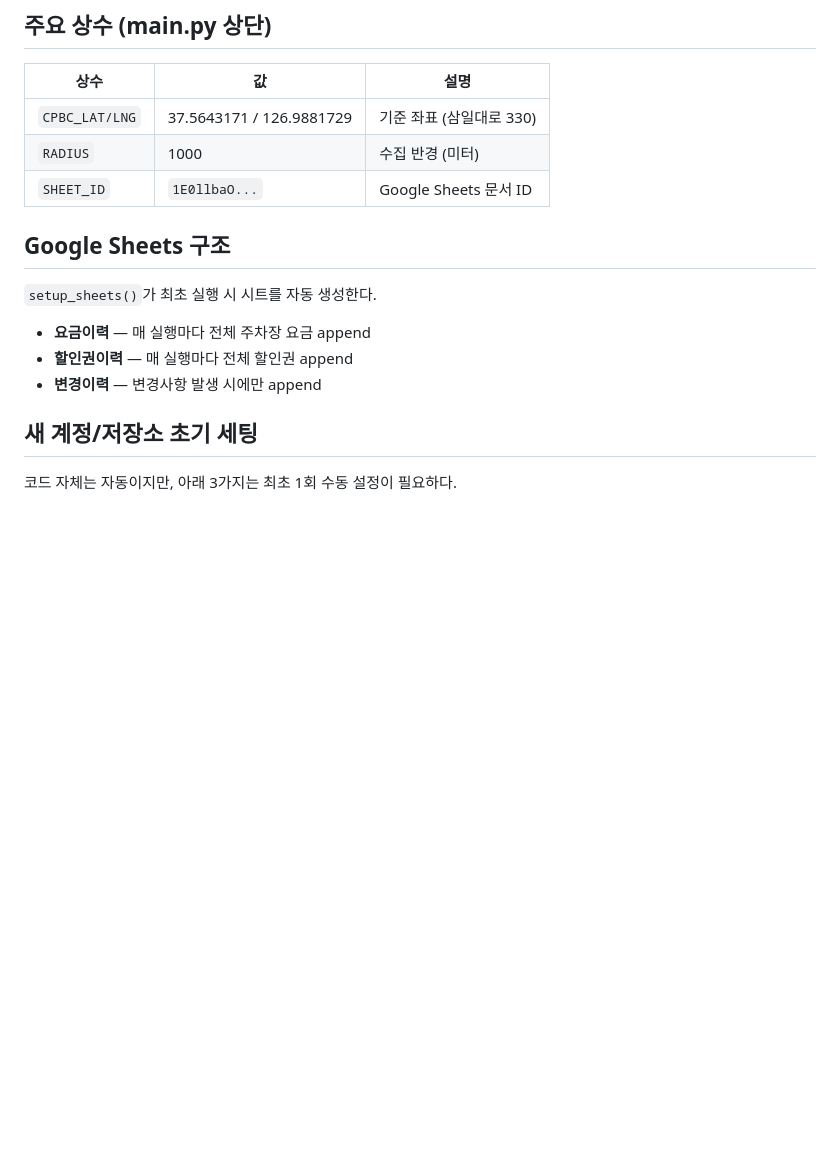
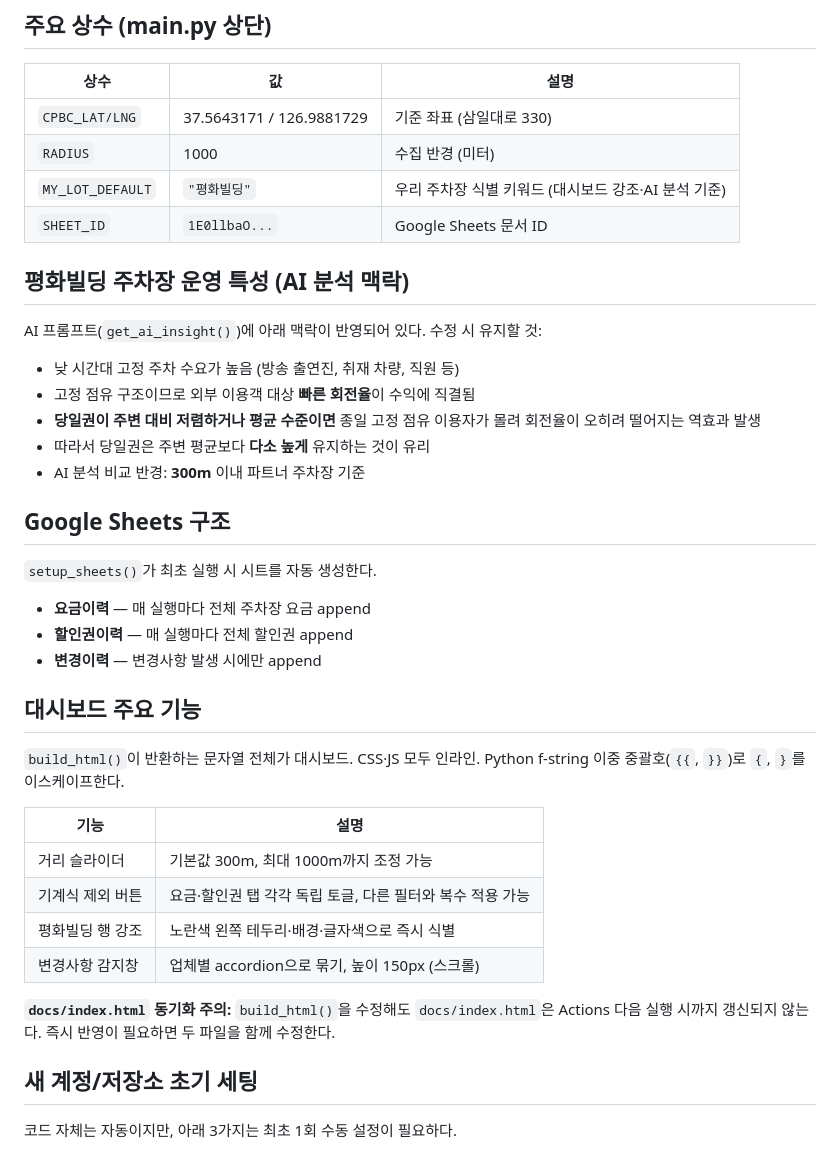
Before and after one commit to twowhy-prog/modu-parking, a Markdown page: CLAUDE.md, the part around one of its changes. Drawn GitHub-style; blank space fills up the shorter version.

```diff
--- a/CLAUDE.md
+++ b/CLAUDE.md
@@ -61,7 +60,18 @@ history.json     실행 타임스탬프 누적 이력 (최대 365개)
 |------|----|------|
 | `CPBC_LAT/LNG` | 37.5643171 / 126.9881729 | 기준 좌표 (삼일대로 330) |
 | `RADIUS` | 1000 | 수집 반경 (미터) |
+| `MY_LOT_DEFAULT` | `"평화빌딩"` | 우리 주차장 식별 키워드 (대시보드 강조·AI 분석 기준) |
 | `SHEET_ID` | `1E0llbaO...` | Google Sheets 문서 ID |
+
+## 평화빌딩 주차장 운영 특성 (AI 분석 맥락)
+
+AI 프롬프트(`get_ai_insight()`)에 아래 맥락이 반영되어 있다. 수정 시 유지할 것:
+
+- 낮 시간대 고정 주차 수요가 높음 (방송 출연진, 취재 차량, 직원 등)
+- 고정 점유 구조이므로 외부 이용객 대상 **빠른 회전율**이 수익에 직결됨
+- **당일권이 주변 대비 저렴하거나 평균 수준이면** 종일 고정 점유 이용자가 몰려 회전율이 오히려 떨어지는 역효과 발생
+- 따라서 당일권은 주변 평균보다 **다소 높게** 유지하는 것이 유리
+- AI 분석 비교 반경: **300m** 이내 파트너 주차장 기준
 
 ## Google Sheets 구조
 
@@ -70,6 +80,19 @@ history.json     실행 타임스탬프 누적 이력 (최대 365개)
 - **요금이력** — 매 실행마다 전체 주차장 요금 append
 - **할인권이력** — 매 실행마다 전체 할인권 append
 - **변경이력** — 변경사항 발생 시에만 append
+
+## 대시보드 주요 기능
+
+`build_html()`이 반환하는 문자열 전체가 대시보드. CSS·JS 모두 인라인. Python f-string 이중 중괄호(`{{`, `}}`)로 `{`, `}`를 이스케이프한다.
+
+| 기능 | 설명 |
+|------|------|
+| 거리 슬라이더 | 기본값 300m, 최대 1000m까지 조정 가능 |
+| 기계식 제외 버튼 | 요금·할인권 탭 각각 독립 토글, 다른 필터와 복수 적용 가능 |
+| 평화빌딩 행 강조 | 노란색 왼쪽 테두리·배경·글자색으로 즉시 식별 |
+| 변경사항 감지창 | 업체별 accordion으로 묶기, 높이 150px (스크롤) |
+
+**`docs/index.html` 동기화 주의:** `build_html()`을 수정해도 `docs/index.html`은 Actions 다음 실행 시까지 갱신되지 않는다. 즉시 반영이 필요하면 두 파일을 함께 수정한다.
 
 ## 새 계정/저장소 초기 세팅
 
```
Also changed, not shown: other parts of CLAUDE.md (+14 -31 lines).
